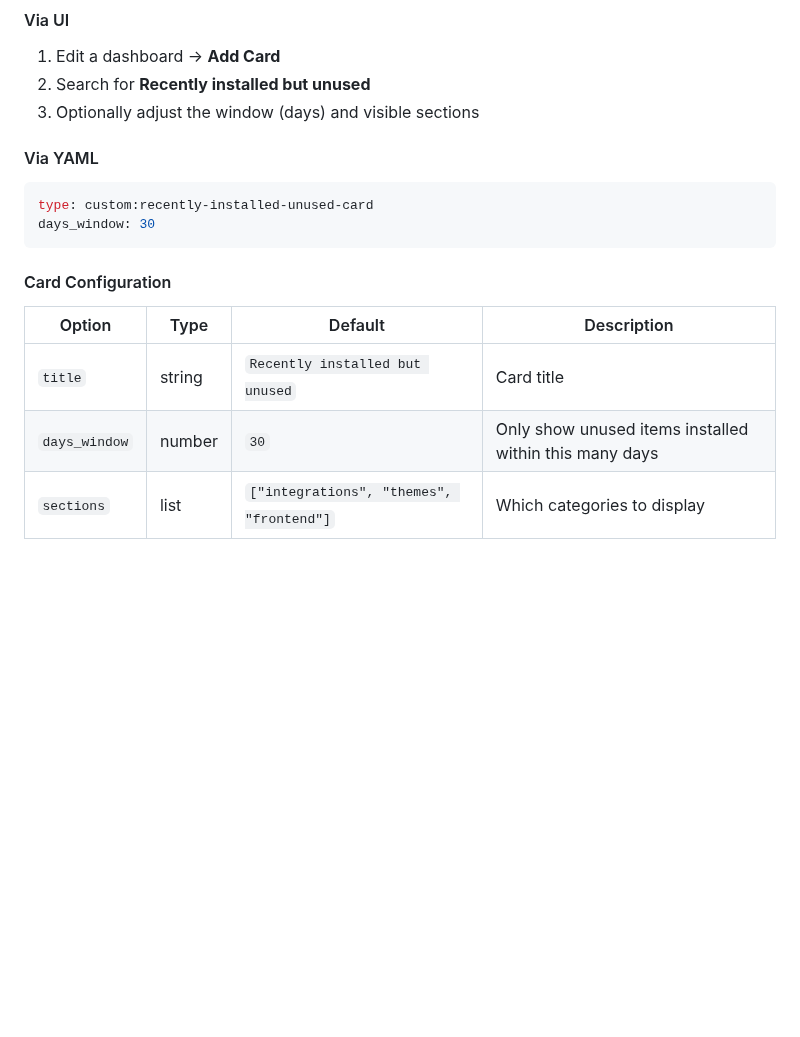
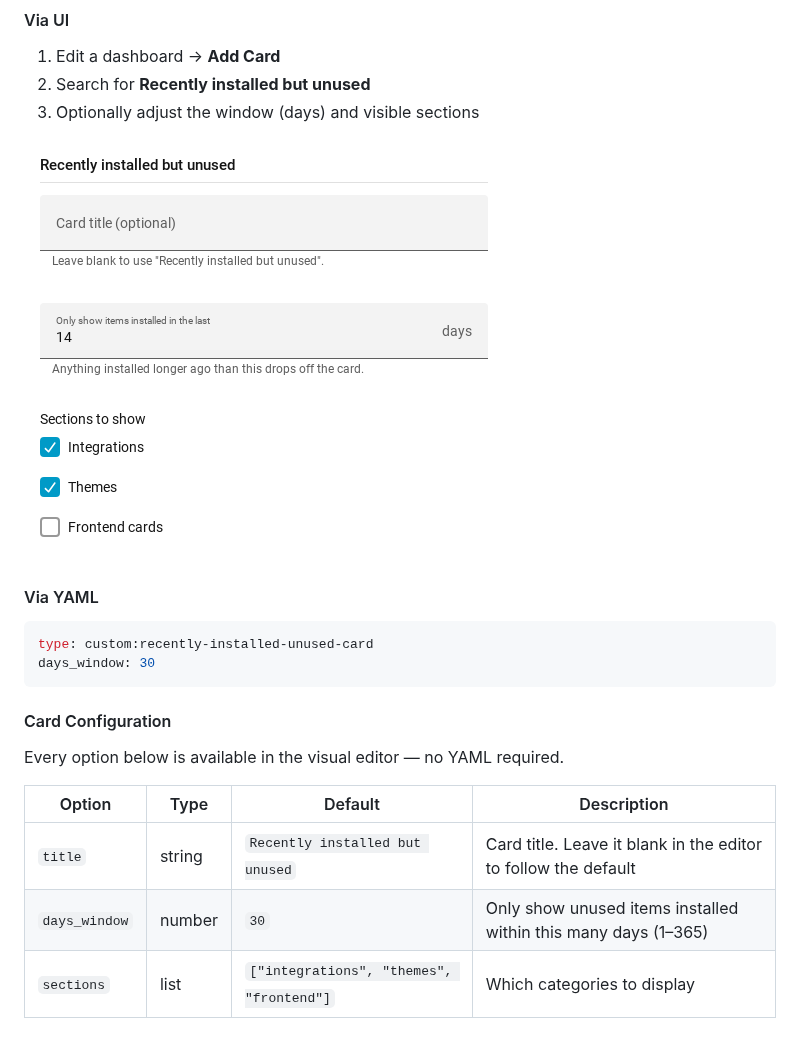
Before and after one commit to loryanstrant/HA-CustomComponentMonitor, a Markdown page: README.md, the part around one of its changes. Drawn GitHub-style; pictures changed too: docs/images/card-editor-recently-installed.png (added); blank space fills up the shorter version.

````diff
--- a/README.md
+++ b/README.md
@@ -340,6 +351,8 @@ Surfaces HACS integrations, themes, and frontend cards that were installed withi
 2. Search for **Recently installed but unused**
 3. Optionally adjust the window (days) and visible sections
 
+![The Recently installed but unused card editor](docs/images/card-editor-recently-installed.png)
+
 #### Via YAML
 
 ```yaml
@@ -349,10 +362,12 @@ days_window: 30
 
 #### Card Configuration
 
+Every option below is available in the visual editor — no YAML required.
+
 | Option | Type | Default | Description |
 |--------|------|---------|-------------|
-| `title` | string | `Recently installed but unused` | Card title |
-| `days_window` | number | `30` | Only show unused items installed within this many days |
+| `title` | string | `Recently installed but unused` | Card title. Leave it blank in the editor to follow the default |
+| `days_window` | number | `30` | Only show unused items installed within this many days (1–365) |
 | `sections` | list | `["integrations", "themes", "frontend"]` | Which categories to display |
 
 #### Card Features
````
Also changed, not shown: other parts of README.md (+16 -5 lines), docs/images/card-editor-monitor.png (added), docs/images/card-editor-update-tracker.png (added), 4 other files.
